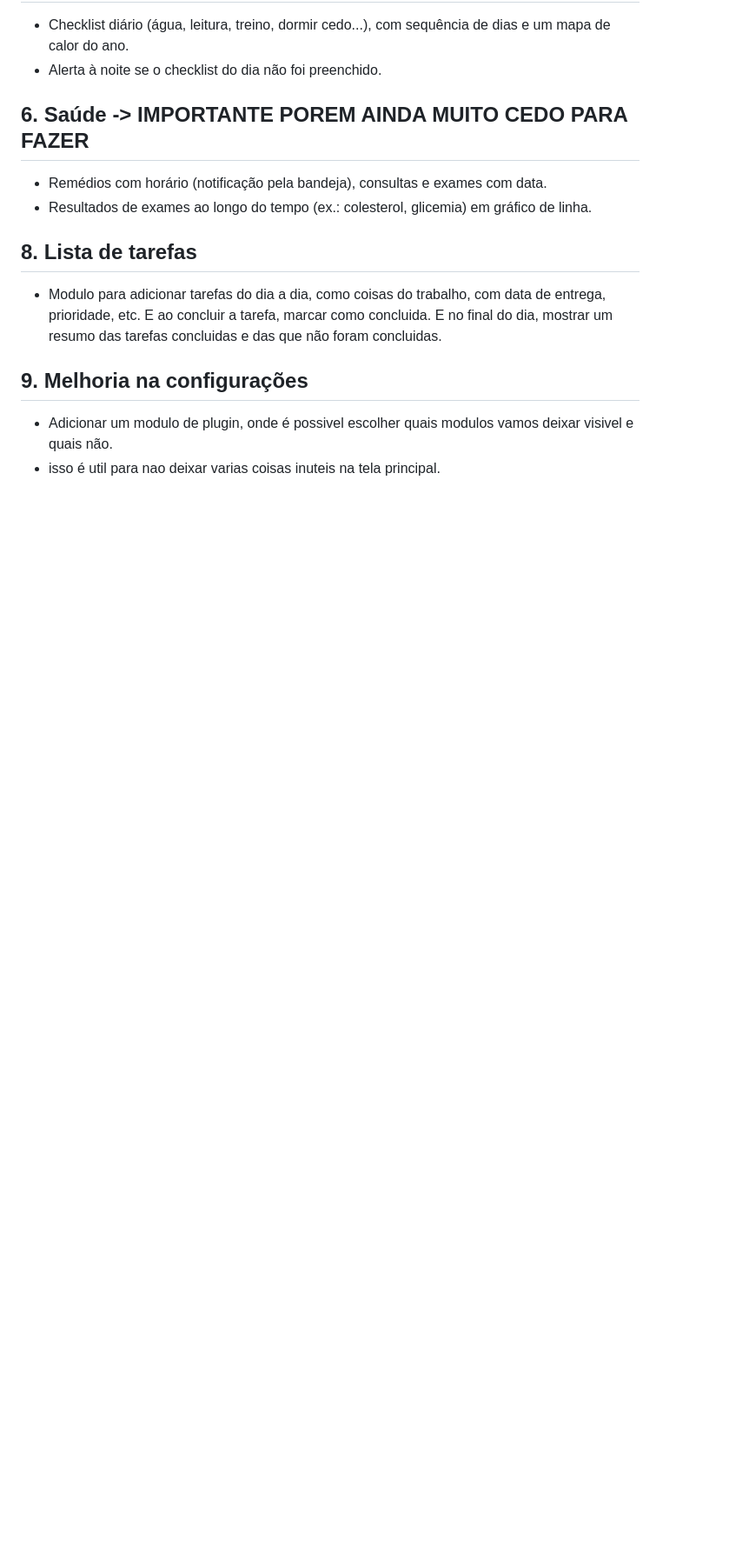
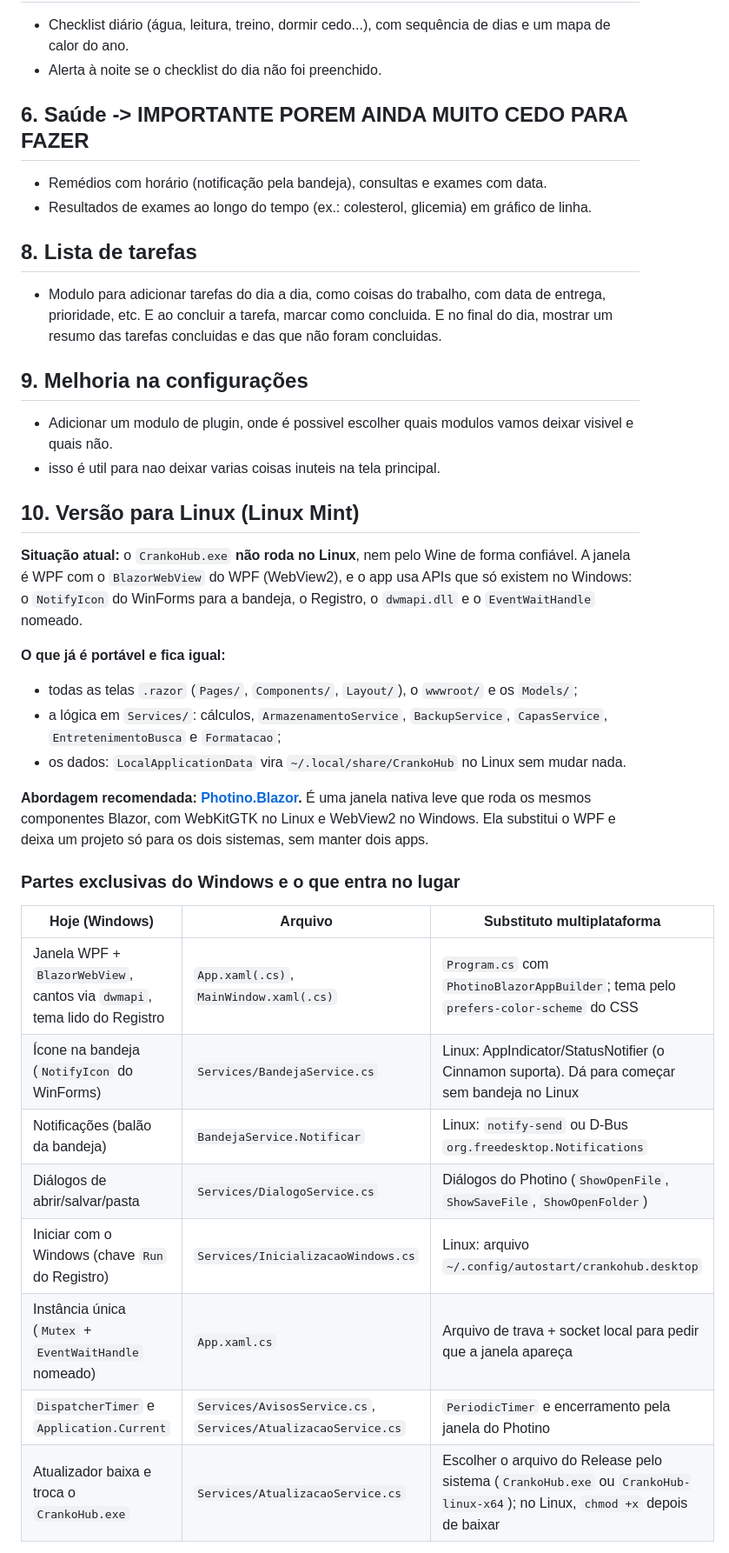
Before and after one commit to DiegoOttani/cranko-hub, a Markdown page: README.md, the part around one of its changes. Shown at 87% size. GitHub-like rendering; blank space fills up the shorter version.

```diff
--- a/README.md
+++ b/README.md
@@ -133,3 +133,27 @@ Lista do que ainda vamos fazer no CrankoHub. Cada item tem detalhes suficientes
 - Adicionar um modulo de plugin, onde é possivel escolher quais modulos vamos deixar visivel e quais não.
 - isso é util para nao deixar varias coisas inuteis na tela principal.
 
+## 10. Versão para Linux (Linux Mint)
+
+**Situação atual:** o `CrankoHub.exe` **não roda no Linux**, nem pelo Wine de forma confiável. A janela é WPF com o `BlazorWebView` do WPF (WebView2), e o app usa APIs que só existem no Windows: o `NotifyIcon` do WinForms para a bandeja, o Registro, o `dwmapi.dll` e o `EventWaitHandle` nomeado.
+
+**O que já é portável e fica igual:**
+- todas as telas `.razor` (`Pages/`, `Components/`, `Layout/`), o `wwwroot/` e os `Models/`;
+- a lógica em `Services/`: cálculos, `ArmazenamentoService`, `BackupService`, `CapasService`, `EntretenimentoBusca` e `Formatacao`;
+- os dados: `LocalApplicationData` vira `~/.local/share/CrankoHub` no Linux sem mudar nada.
+
+**Abordagem recomendada: [Photino.Blazor](https://github.com/tryphotino/photino.Blazor).** É uma janela nativa leve que roda os mesmos componentes Blazor, com WebKitGTK no Linux e WebView2 no Windows. Ela substitui o WPF e deixa um projeto só para os dois sistemas, sem manter dois apps.
+
+### Partes exclusivas do Windows e o que entra no lugar
+
+| Hoje (Windows) | Arquivo | Substituto multiplataforma |
+|---|---|---|
+| Janela WPF + `BlazorWebView`, cantos via `dwmapi`, tema lido do Registro | `App.xaml(.cs)`, `MainWindow.xaml(.cs)` | `Program.cs` com `PhotinoBlazorAppBuilder`; tema pelo `prefers-color-scheme` do CSS |
+| Ícone na bandeja (`NotifyIcon` do WinForms) | `Services/BandejaService.cs` | Linux: AppIndicator/StatusNotifier (o Cinnamon suporta). Dá para começar sem bandeja no Linux |
+| Notificações (balão da bandeja) | `BandejaService.Notificar` | Linux: `notify-send` ou D-Bus `org.freedesktop.Notifications` |
+| Diálogos de abrir/salvar/pasta | `Services/DialogoService.cs` | Diálogos do Photino (`ShowOpenFile`, `ShowSaveFile`, `ShowOpenFolder`) |
+| Iniciar com o Windows (chave `Run` do Registro) | `Services/InicializacaoWindows.cs` | Linux: arquivo `~/.config/autostart/crankohub.desktop` |
+| Instância única (`Mutex` + `EventWaitHandle` nomeado) | `App.xaml.cs` | Arquivo de trava + socket local para pedir que a janela apareça |
+| `DispatcherTimer` e `Application.Current` | `Services/AvisosService.cs`, `Services/AtualizacaoService.cs` | `PeriodicTimer` e encerramento pela janela do Photino |
+| Atualizador baixa e troca o `CrankoHub.exe` | `Services/AtualizacaoService.cs` | Escolher o arquivo do Release pelo sistema (`CrankoHub.exe` ou `CrankoHub-linux-x64`); no Linux, `chmod +x` depois de baixar |
+
```
Also changed, not shown: other parts of README.md (+23 -0 lines).
